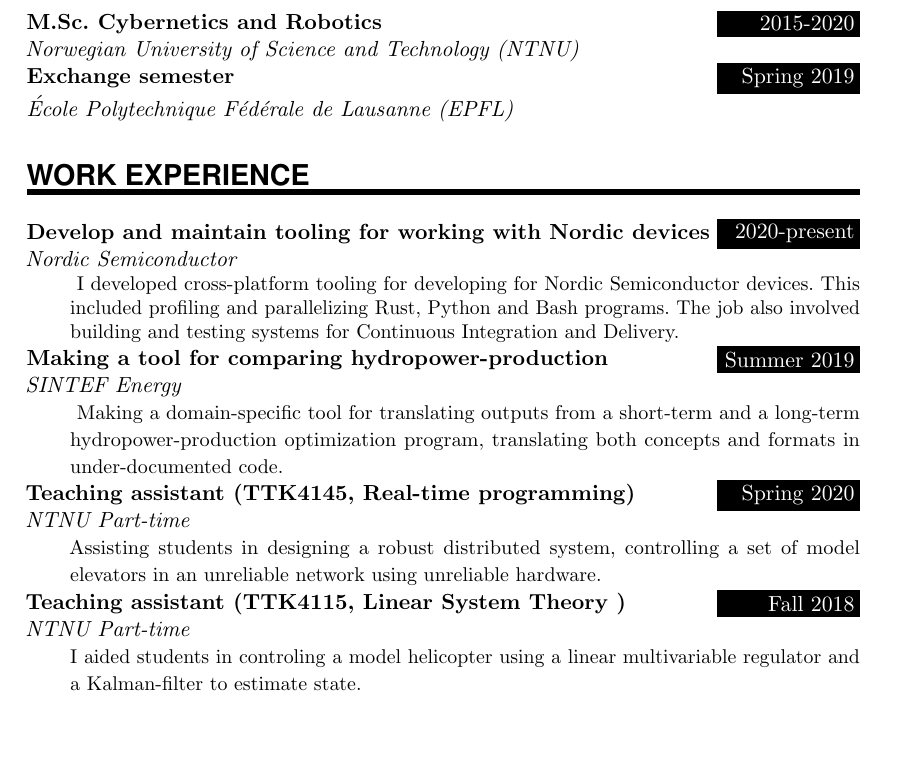
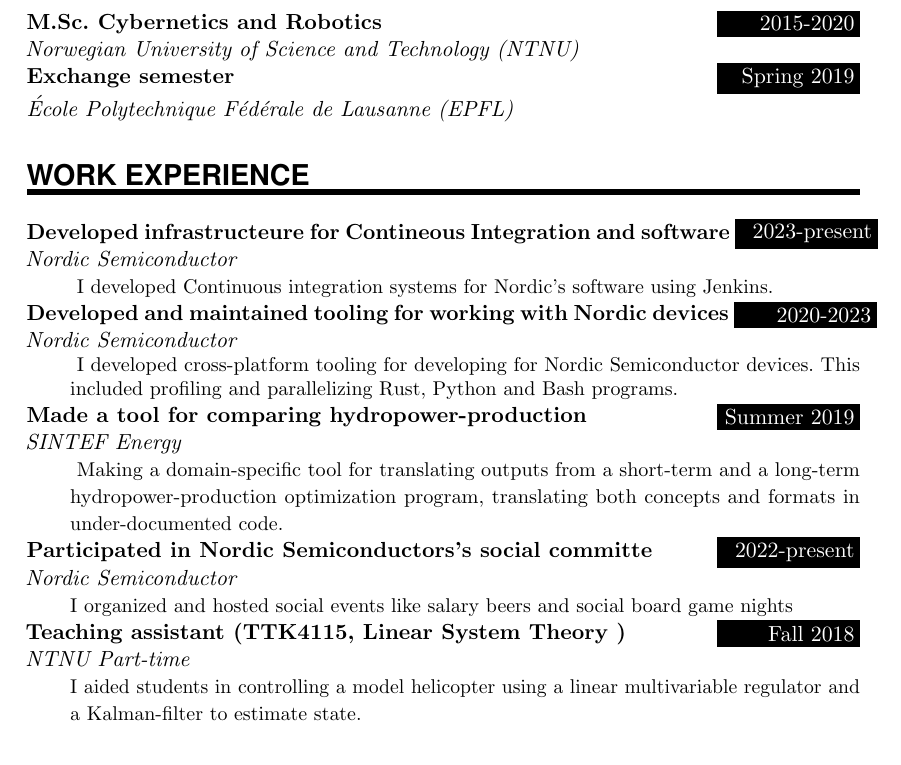
Before and after one commit to jornbh/CV-fors-k, a LaTeX document (main.tex): part of page 1 of 2, cut so that both start at the same text, the shorter picture padded with empty space. Compiled offline with pdfLaTeX.

Commit message:
Make a new and updated CV

```diff
--- a/main.tex
+++ b/main.tex
@@ -132,15 +132,18 @@
 %%% ------------------------------------------------------------
 \NewPart{Work experience}{}
 
-\EducationEntry{Develop and maintain tooling for working with Nordic devices}{2020-present}{Nordic Semiconductor}{
+\EducationEntry{Developed infrastructeure for Contineous Integration and software}{2023-present}{Nordic Semiconductor}{
+I developed Continuous integration systems for Nordic's software using Jenkins.
+}
+
+\EducationEntry{Developed and maintained tooling for working with Nordic devices}{2020-2023}{Nordic Semiconductor}{
 I developed cross-platform tooling for developing for Nordic Semiconductor devices.
 This included profiling and parallelizing Rust, Python and Bash programs.
-The job also involved building and testing systems for Continuous Integration and Delivery.
 
 % ##Things I have done in Nordic
 % - testing device-lib
 % - toolchain-bundler
-% 	- Building and releasing the toolchiain bundles until another team was able to take the job in CI
+% 	- Building and releasing the toolchain bundles until another team was able to take the job in CI
 % 	- Parallelizing and simplifying for performance gains
 % - pc-ble-driver-py
 % - nrfutil
@@ -158,7 +161,7 @@
 % 	- Contributed to the python project
 }
 % Terse version of SINTEF
-\EducationEntry{Making a tool for comparing hydropower-production}{Summer 2019}{SINTEF Energy}{
+\EducationEntry{Made a tool for comparing hydropower-production}{Summer 2019}{SINTEF Energy}{
 Making a domain-specific tool for translating outputs from a short-term and a long-term hydropower-production optimization program, translating both concepts and formats in under-documented code.
 }
 
@@ -180,8 +183,15 @@
 
 
 %Sanntids-studass
-\EducationEntry{Teaching assistant (TTK4145, Real-time programming)}{Spring 2020}{NTNU Part-time}
-{Assisting students in designing a robust distributed system, controlling a set of model elevators in an unreliable network using unreliable hardware.}
+\EducationEntry{Participated in Nordic Semiconductors's social committe}{2022-present}{Nordic Semiconductor}
+{I organized and hosted social events like salary beers and social board game nights}
+
+% %Sanntids-studass
+% \EducationEntry{Teaching assistant (TTK4145, Real-time programming)}{Spring 2020}{NTNU Part-time}
+% {Assisting students in designing a robust distributed system, controlling a set of model elevators in an unreliable network using unreliable hardware.}
+
+%%Indel-studass
+
 
 %%Indel-studass
 %\EducationEntry{Student assistant (TTK4240, Industrial Electronics)}{Fall 2017}{NTNU Part-time}
@@ -189,7 +199,7 @@
 %}
 
 \EducationEntry{Teaching assistant (TTK4115, Linear System Theory )}{Fall 2018}{NTNU Part-time}
-{I aided students in controling a model helicopter using a linear multivariable regulator and a Kalman-filter to estimate state.
+{I aided students in controlling a model helicopter using a linear multivariable regulator and a Kalman-filter to estimate state.
 }
 
 
```
